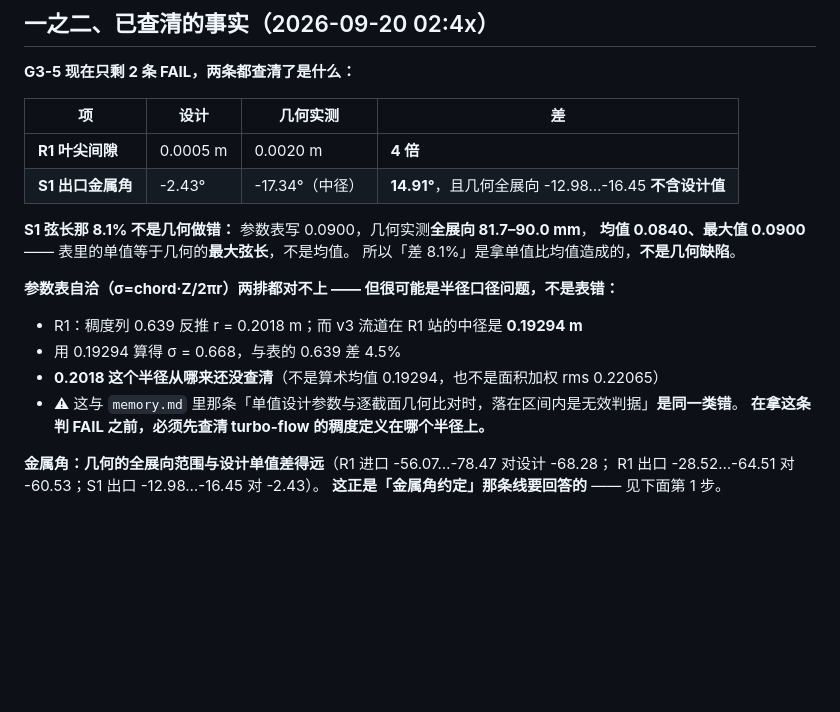
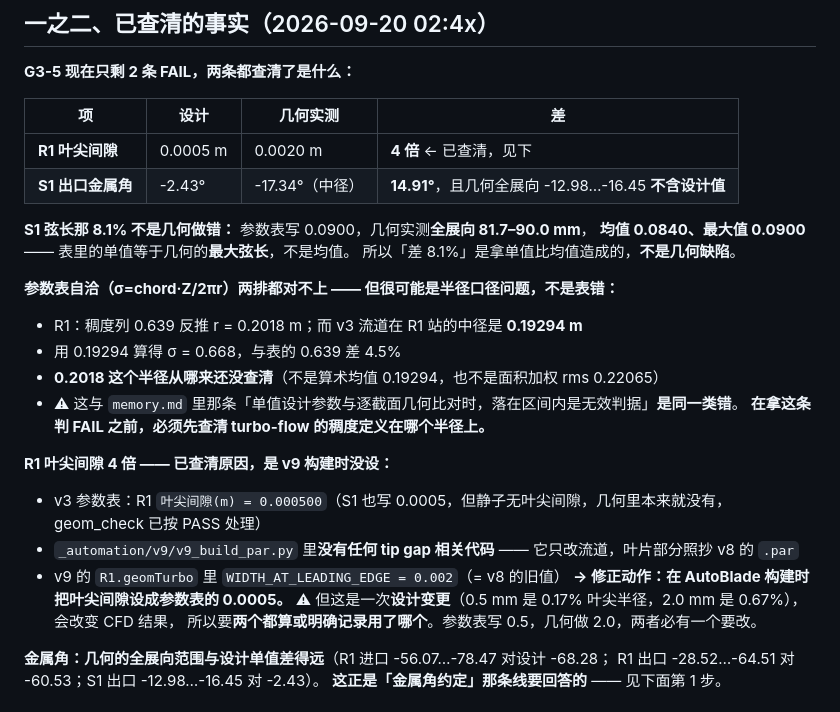
Before and after one commit to WenOwen/turtbo-agent, a Markdown page: cases/DF90-001/PLAN.md, the part around the change. GitHub-like rendering; blank space fills up the shorter version.

Commit message:
docs(case): 查清 R1 叶尖间隙 4 倍的原因 —— v9 构建脚本没设，照抄了 v8 的 0.002

```diff
--- a/cases/DF90-001/PLAN.md
+++ b/cases/DF90-001/PLAN.md
@@ -25,7 +25,7 @@
 
 | 项 | 设计 | 几何实测 | 差 |
 |---|---|---|---|
-| **R1 叶尖间隙** | 0.0005 m | 0.0020 m | **4 倍** |
+| **R1 叶尖间隙** | 0.0005 m | 0.0020 m | **4 倍** ← 已查清，见下 |
 | **S1 出口金属角** | -2.43° | -17.34°（中径） | **14.91°**，且几何全展向 -12.98…-16.45 **不含设计值** |
 
 **S1 弦长那 8.1% 不是几何做错：** 参数表写 0.0900，几何实测**全展向 81.7–90.0 mm**，
@@ -38,6 +38,14 @@
 - **0.2018 这个半径从哪来还没查清**（不是算术均值 0.19294，也不是面积加权 rms 0.22065）
 - ⚠ 这与 `memory.md` 里那条「单值设计参数与逐截面几何比对时，落在区间内是无效判据」**是同一类错**。
   **在拿这条判 FAIL 之前，必须先查清 turbo-flow 的稠度定义在哪个半径上。**
+
+**R1 叶尖间隙 4 倍 —— 已查清原因，是 v9 构建时没设：**
+- v3 参数表：R1 `叶尖间隙(m) = 0.000500`（S1 也写 0.0005，但静子无叶尖间隙，几何里本来就没有，geom_check 已按 PASS 处理）
+- `_automation/v9/v9_build_par.py` 里**没有任何 tip gap 相关代码** —— 它只改流道，叶片部分照抄 v8 的 `.par`
+- v9 的 `R1.geomTurbo` 里 `WIDTH_AT_LEADING_EDGE = 0.002`（= v8 的旧值）
+**→ 修正动作：在 AutoBlade 构建时把叶尖间隙设成参数表的 0.0005。**
+⚠ 但这是一次**设计变更**（0.5 mm 是 0.17% 叶尖半径，2.0 mm 是 0.67%），会改变 CFD 结果，
+所以要**两个都算或明确记录用了哪个**。参数表写 0.5，几何做 2.0，两者必有一个要改。
 
 **金属角：几何的全展向范围与设计单值差得远**（R1 进口 -56.07…-78.47 对设计 -68.28；
 R1 出口 -28.52…-64.51 对 -60.53；S1 出口 -12.98…-16.45 对 -2.43）。
```
